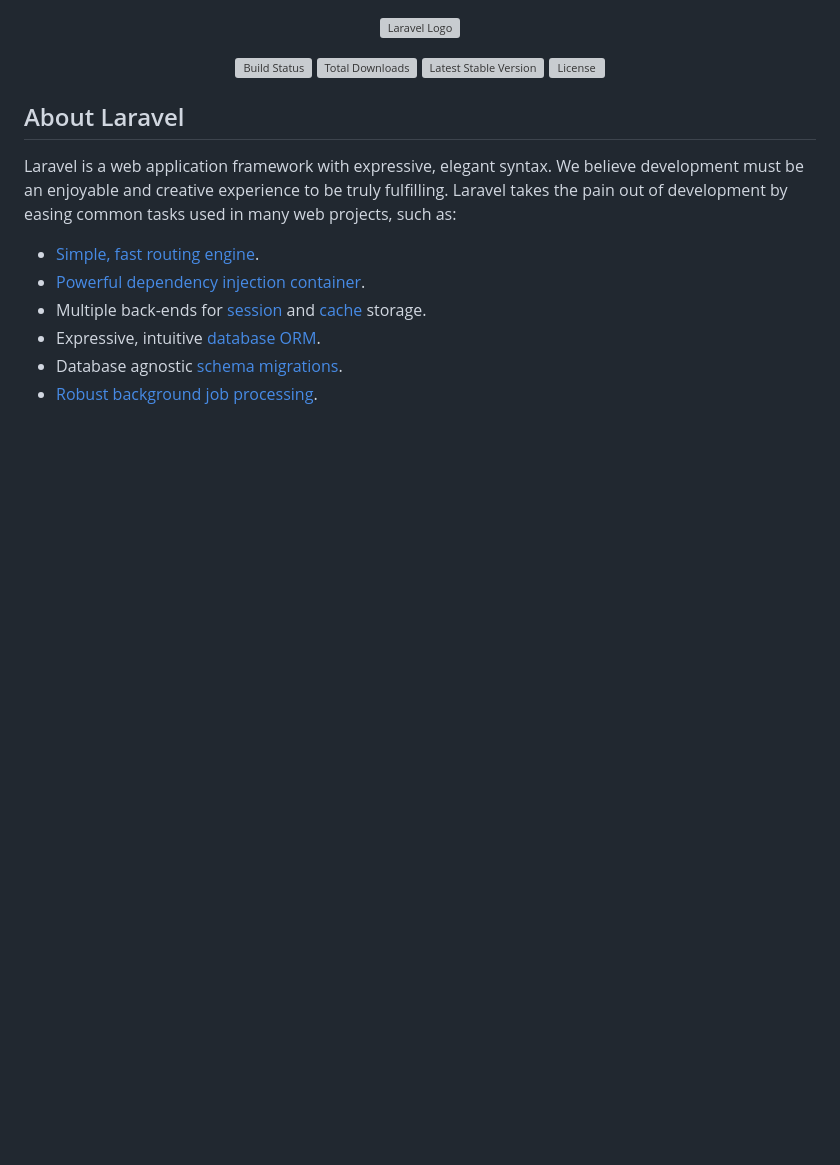
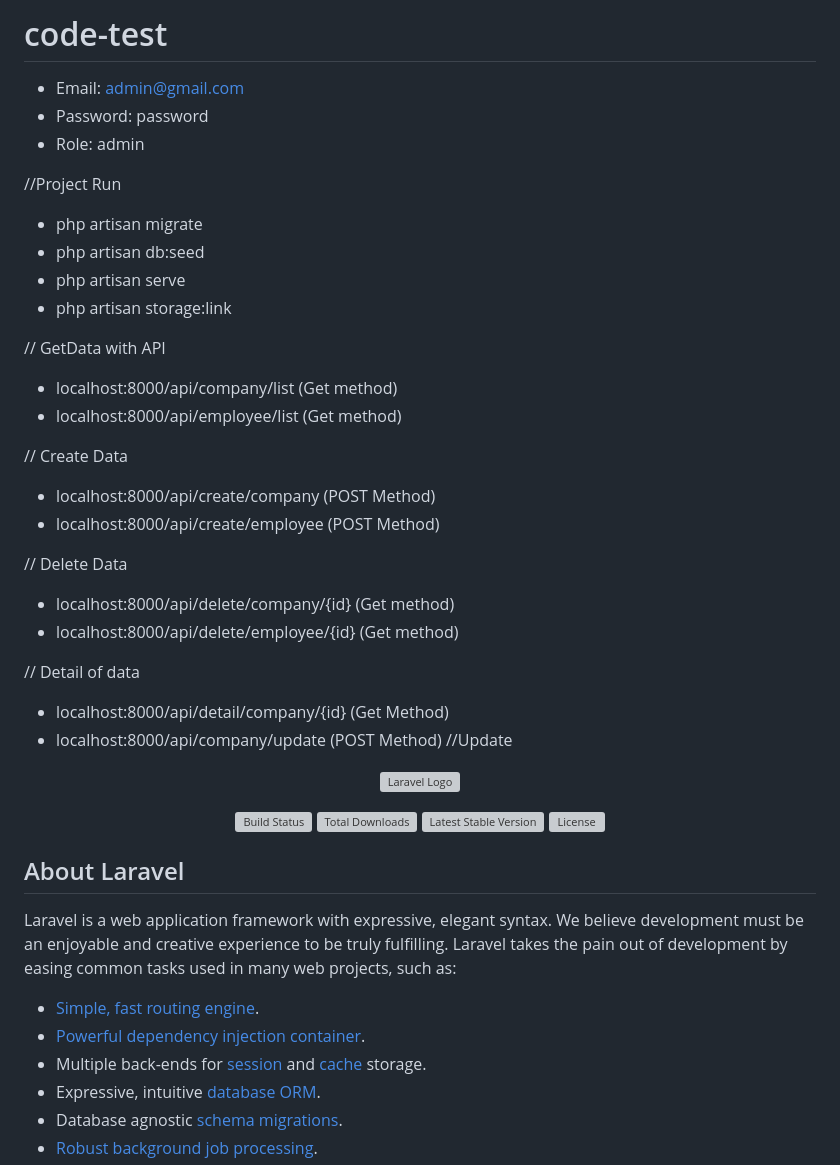
Before and after one commit to HninWuttyi23317/code-test, a Markdown page: README.md, the part around the change. Rendered like a GitHub page; blank space fills up the shorter version; grey boxes are pictures that could not be loaded.

```diff
--- a/README.md
+++ b/README.md
@@ -1,3 +1,33 @@
+# code-test
+
+
+* Email: admin@gmail.com
+* Password: password
+* Role: admin
+
+//Project Run
+* php artisan migrate
+* php artisan db:seed
+* php artisan serve
+* php artisan storage:link
+
+
+// GetData with API
+ * localhost:8000/api/company/list (Get method)
+ * localhost:8000/api/employee/list (Get method)
+
+ //  Create Data
+ * localhost:8000/api/create/company (POST Method)
+ * localhost:8000/api/create/employee (POST Method)
+
+ //  Delete Data
+ * localhost:8000/api/delete/company/{id}  (Get method)
+ * localhost:8000/api/delete/employee/{id}  (Get method)
+
+// Detail of data
+ * localhost:8000/api/detail/company/{id} (Get Method)
+ * localhost:8000/api/company/update (POST Method) //Update
+
 <p align="center"><a href="https://laravel.com" target="_blank"><img src="https://raw.githubusercontent.com/laravel/art/master/logo-lockup/5%20SVG/2%20CMYK/1%20Full%20Color/laravel-logolockup-cmyk-red.svg" width="400" alt="Laravel Logo"></a></p>
 
 <p align="center">
```
